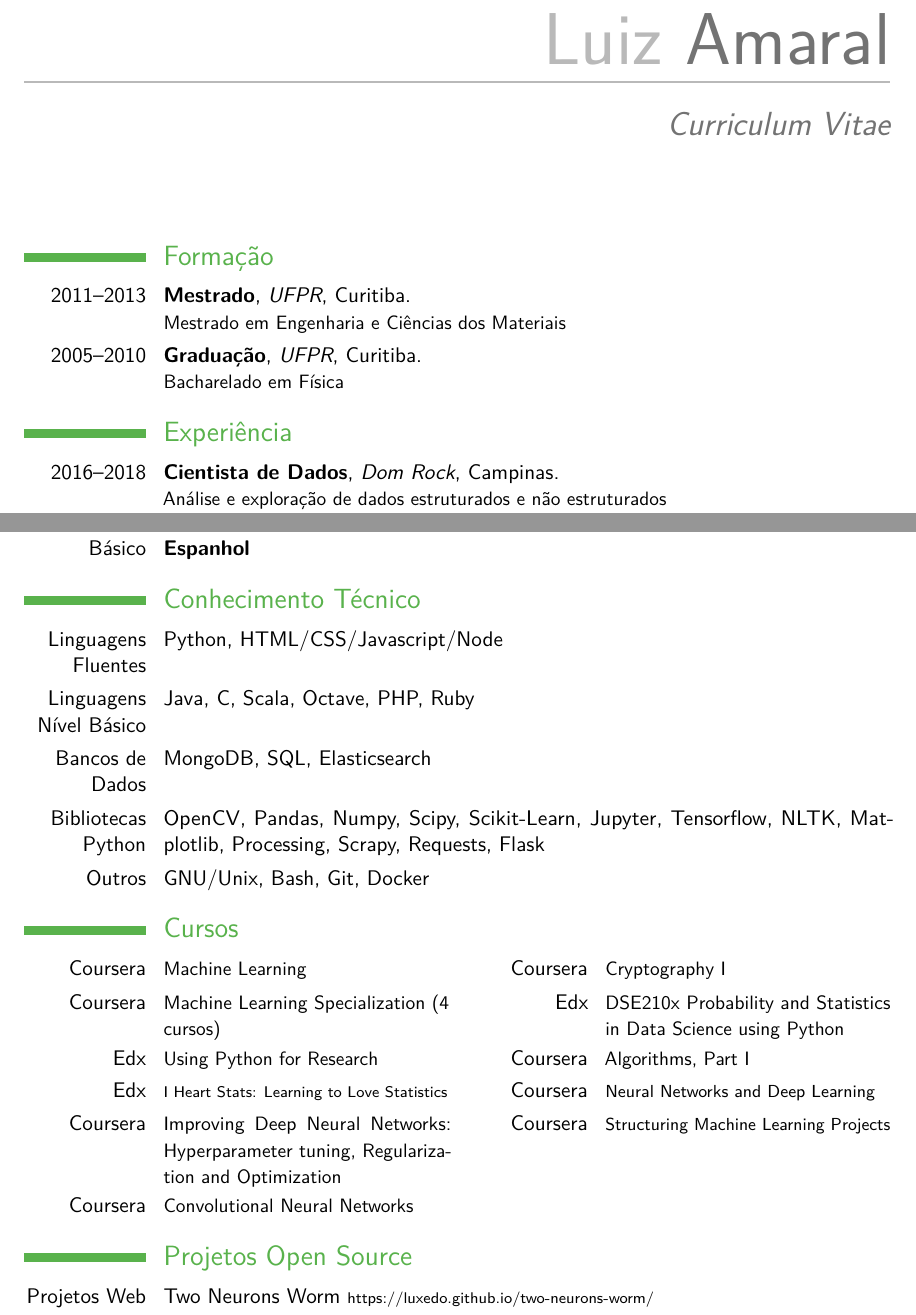
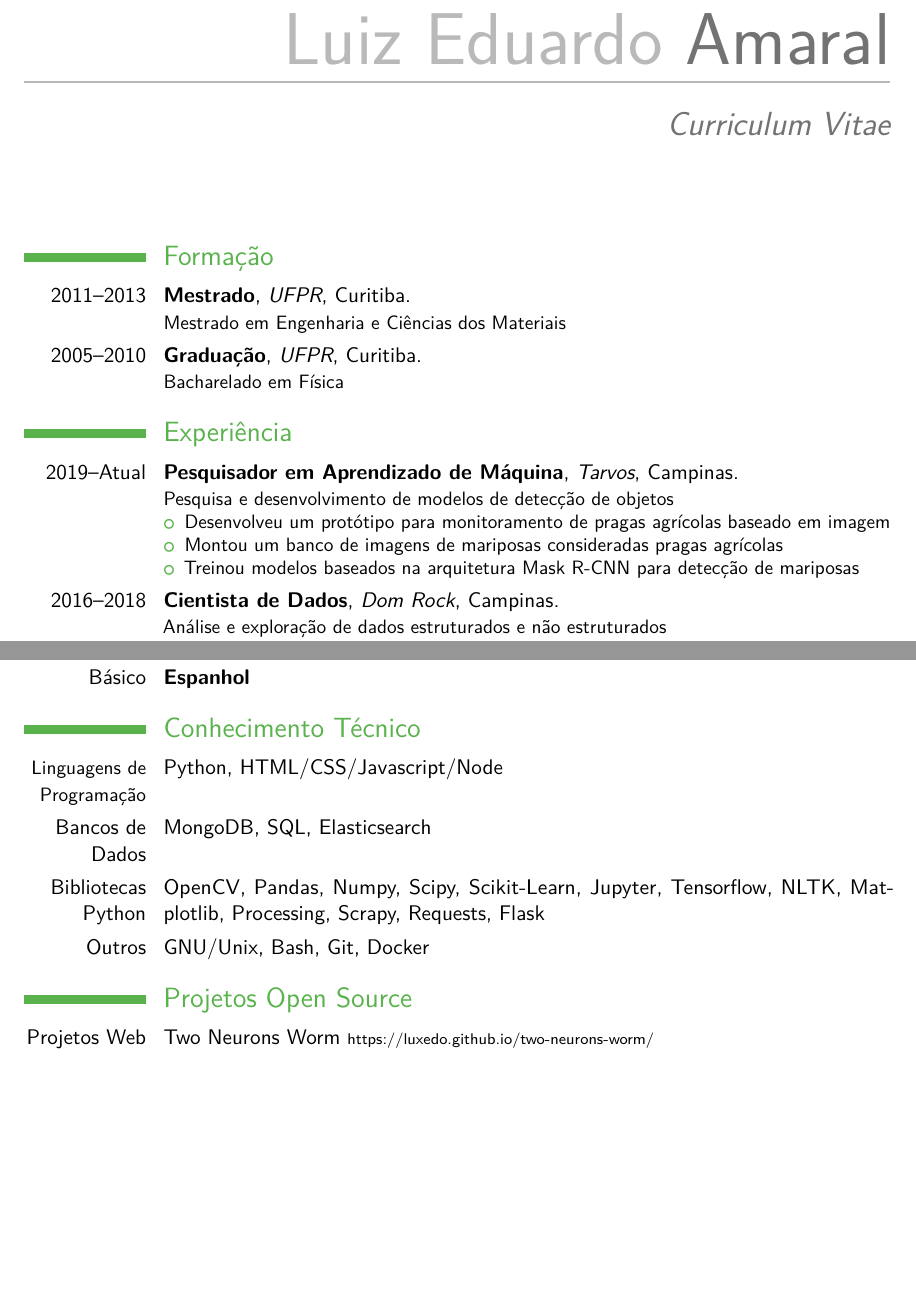
Before and after one commit to luxedo/curriculum, a LaTeX CV (Luiz Amaral.tex): two parts of pages 1 and 2 of 2, joined at a grey line, cut so that both start at the same text, the shorter picture padded with empty space. Compiled offline with pdfLaTeX; a LaTeX package or settings file that is missing is left out.

Commit message:
xp na Tarvos

```diff
--- a/Luiz Amaral.tex
+++ b/Luiz Amaral.tex
@@ -24,7 +24,7 @@
 %\setlength{\makecvheadnamewidth}{10cm}            % for the 'classic' style, if you want to force the width allocated to your name and avoid line breaks. be careful though, the length is normally calculated to avoid any overlap with your personal info; use this at your own typographical risks...
 
 % personal data
-\name{Luiz}{Amaral}
+\name{Luiz Eduardo}{Amaral}
 \title{Curriculum Vitae}                               % optional, remove / comment the line if not wanted
 \address{Campinas - SP} % optional, remove / comment the line if not wanted; the "postcode city" and "country" arguments can be omitted or provided empty
 \phone[mobile]{~(19)~98409 9079}                   % optional, remove / comment the line if not wanted; the optional "type" of the phone can be "mobile" (default), "fixed" or "fax"
@@ -72,6 +72,12 @@
 
 \section{Experiência}
 % \subsection{Vocational}
+\cventry{2019--Atual}{Pesquisador em Aprendizado de Máquina}{Tarvos}{Campinas}{}{Pesquisa e desenvolvimento de modelos de detecção de objetos
+	\begin{itemize}%
+		\item Desenvolveu um protótipo para monitoramento de pragas agrícolas baseado em imagem
+		\item Montou um banco de imagens de mariposas consideradas pragas agrícolas
+		\item Treinou modelos baseados na arquitetura Mask R-CNN para detecção de mariposas
+	\end{itemize}}
 \cventry{2016--2018}{Cientista de Dados}{Dom Rock}{Campinas}{}{Análise e exploração de dados estruturados e não estruturados\newline{}%
 	Desenvolvimento web
 	\begin{itemize}%
@@ -110,31 +116,30 @@ Desenvolvimento web
 \cvitemwithcomment{Básico}{\textbf{Espanhol}}{}
 
 \section{Conhecimento Técnico}
-\cvitem{Linguagens Fluentes}{Python, HTML/CSS/Javascript/Node}
-\cvitem{Linguagens Nível Básico}{Java, C, Scala, Octave, PHP, Ruby}
+\cvitem{\small{Linguagens de Programação}}{Python, HTML/CSS/Javascript/Node}
 \cvitem{Bancos de Dados}{MongoDB, SQL, Elasticsearch}
 \cvitem{Bibliotecas Python}{OpenCV, Pandas, Numpy, Scipy, Scikit-Learn, Jupyter, Tensorflow, NLTK, Matplotlib, Processing, Scrapy, Requests, Flask}
 \cvitem{Outros}{GNU/Unix, Bash, Git, Docker}
 
-\section{Cursos}
-\cvdoubleitem
-  {Coursera}{\href{https://www.coursera.org/account/accomplishments/verify/CWFKK68KQP9X}{\small{Machine Learning}}}
-  {Coursera}{\href{https://www.coursera.org/api/legacyCertificates.v1/spark/statementOfAccomplishment/976353~15102768/pdf}{\small{Cryptography I}}}
-\cvdoubleitem
-  {Coursera}{\href{https://www.coursera.org/account/accomplishments/specialization/YHKBDQ77K2GB}{\small{Machine Learning Specialization (4 cursos)}}}
-  {Edx}{\href{https://www.edx.org/course/probability-and-statistics-in-data-science-using-python}{\small{DSE210x Probability and Statistics in Data Science using Python}}}
-\cvdoubleitem
-  {Edx}{\href{https://www.edx.org/course/using-python-for-research}{\small{Using Python for Research}}}
-  {Coursera}{\href{https://www.coursera.org/learn/algorithms-part1}{\small{Algorithms, Part I}}}
-\cvdoubleitem
-  {Edx}{\href{https://www.edx.org/course/i-heart-stats-learning-love-statistics-notredamex-soc120x}{\scriptsize{I Heart Stats: Learning to Love Statistics}}}
-  {Coursera}{\href{https://www.coursera.org/account/accomplishments/verify/RY4DLN2Q6MW3}{\footnotesize{Neural Networks and Deep Learning}}}
-\cvdoubleitem
-  {Coursera}{\href{https://www.coursera.org/account/accomplishments/verify/6SEWP83D96QM}{\small{Improving Deep Neural Networks: Hyperparameter tuning, Regularization and Optimization}}}
-  {Coursera}{\href{https://www.coursera.org/account/accomplishments/verify/BBTE8KJC6WRU}{\footnotesize{Structuring Machine Learning Projects}}}
-\cvdoubleitem
-  {Coursera}{\href{https://www.coursera.org/account/accomplishments/verify/5A8K3WTQHAZF}{\small{Convolutional Neural Networks}}}
-  {}{}
+% \section{Cursos}
+% \cvdoubleitem
+%   {Coursera}{\href{https://www.coursera.org/account/accomplishments/verify/CWFKK68KQP9X}{\small{Machine Learning}}}
+%   {Coursera}{\href{https://www.coursera.org/api/legacyCertificates.v1/spark/statementOfAccomplishment/976353~15102768/pdf}{\small{Cryptography I}}}
+% \cvdoubleitem
+%   {Coursera}{\href{https://www.coursera.org/account/accomplishments/specialization/YHKBDQ77K2GB}{\small{Machine Learning Specialization (4 cursos)}}}
+%   {Edx}{\href{https://www.edx.org/course/probability-and-statistics-in-data-science-using-python}{\small{DSE210x Probability and Statistics in Data Science using Python}}}
+% \cvdoubleitem
+%   {Edx}{\href{https://www.edx.org/course/using-python-for-research}{\small{Using Python for Research}}}
+%   {Coursera}{\href{https://www.coursera.org/learn/algorithms-part1}{\small{Algorithms, Part I}}}
+% \cvdoubleitem
+%   {Edx}{\href{https://www.edx.org/course/i-heart-stats-learning-love-statistics-notredamex-soc120x}{\scriptsize{I Heart Stats: Learning to Love Statistics}}}
+%   {Coursera}{\href{https://www.coursera.org/account/accomplishments/verify/RY4DLN2Q6MW3}{\footnotesize{Neural Networks and Deep Learning}}}
+% \cvdoubleitem
+%   {Coursera}{\href{https://www.coursera.org/account/accomplishments/verify/6SEWP83D96QM}{\small{Improving Deep Neural Networks: Hyperparameter tuning, Regularization and Optimization}}}
+%   {Coursera}{\href{https://www.coursera.org/account/accomplishments/verify/BBTE8KJC6WRU}{\footnotesize{Structuring Machine Learning Projects}}}
+% \cvdoubleitem
+%   {Coursera}{\href{https://www.coursera.org/account/accomplishments/verify/5A8K3WTQHAZF}{\small{Convolutional Neural Networks}}}
+%   {}{}
 
 \section{Projetos Open Source}
 
```
Also changed, not shown: Luiz Amaral.tex (20 more changed lines). Lines whose indentation alone changed are shown as unchanged.
